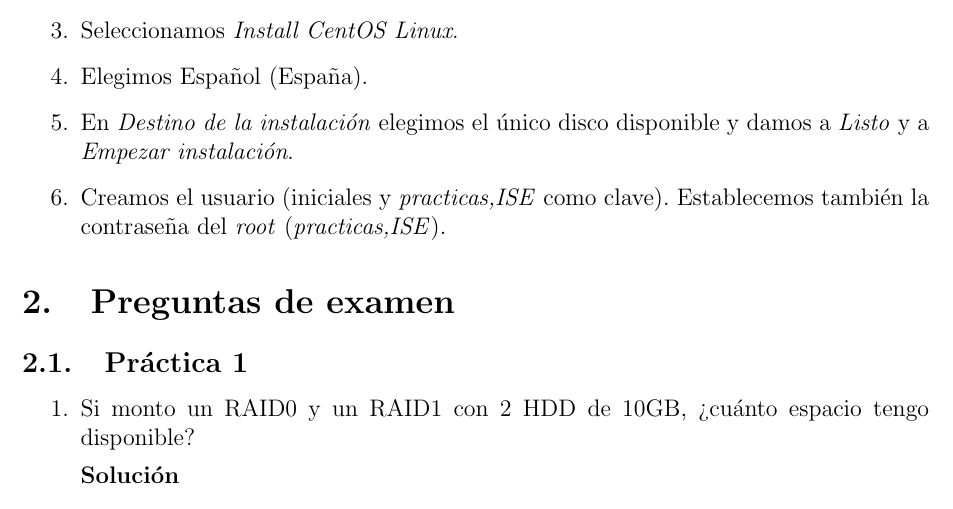
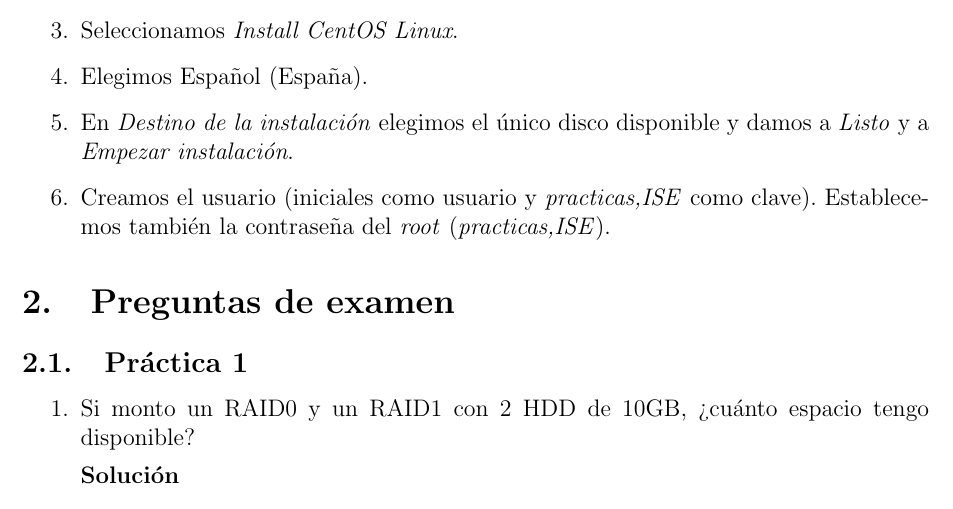
Before and after one commit to csp33/ISE1920, a LaTeX document (Prácticas/Guión prácticas.tex): part of page 10 of 10, cut so that both start at the same text. Compiled offline with pdfLaTeX.

Commit message:
Small fix.

```diff
--- a/Prácticas/Guión prácticas.tex
+++ b/Prácticas/Guión prácticas.tex
@@ -244,7 +244,7 @@ Necesitamos configurar la red de forma que las máquinas puedan comunicarse entr
 	\item Seleccionamos \textit{Install CentOS Linux}.
 	\item Elegimos Español (España).
 	\item En \textit{Destino de la instalación} elegimos el único disco disponible y damos a \textit{Listo} y a \textit{Empezar instalación}.
-	\item Creamos el usuario (iniciales y \textit{practicas,ISE} como clave). Establecemos también la contraseña del \textit{root} (\textit{practicas,ISE}).
+	\item Creamos el usuario (iniciales como usuario y \textit{practicas,ISE} como clave). Establecemos también la contraseña del \textit{root} (\textit{practicas,ISE}).
 \end{enumerate}
 
 \section{Preguntas de examen}
```
Also changed, not shown: Prácticas/Guión prácticas.pdf.
